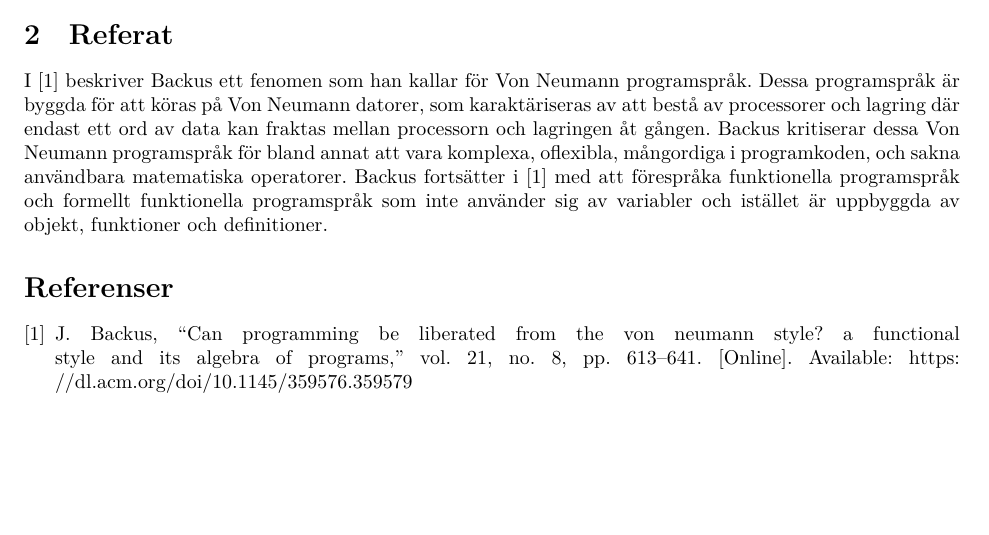
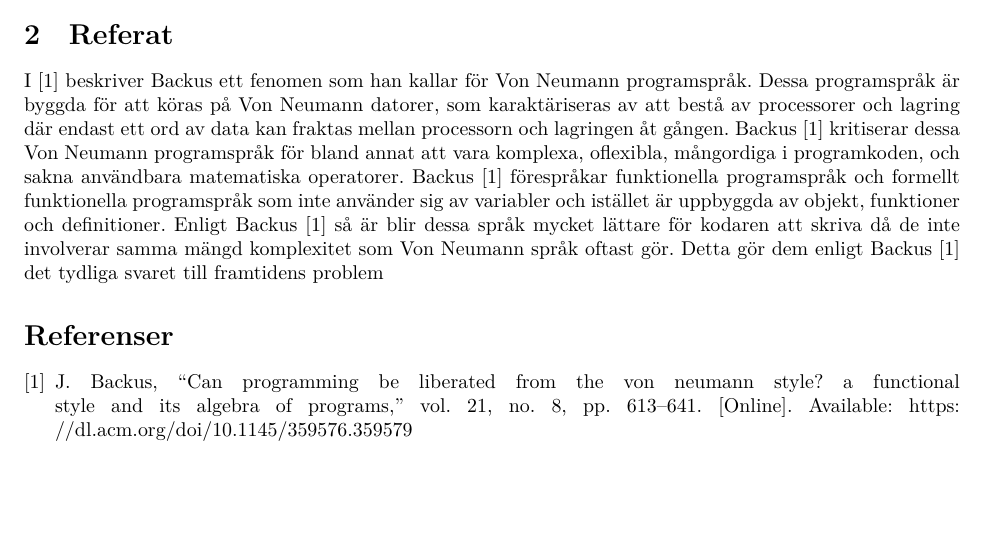
Before and after one commit to OttoRoming/TDP019, a LaTeX document (docs/referat.tex): part of page 2 of 2, cut so that both start at the same text. Compiled offline with XeLaTeX.

Commit message:
Updates from Overleaf

```diff
--- a/docs/referat.tex
+++ b/docs/referat.tex
@@ -21,7 +21,7 @@ Ver. & Revisionsbeskrivning & Datum \\\hline
 \end{table}
 
 \section{Referat}
-I \cite{backus_can_1978} beskriver Backus ett fenomen som han kallar för Von Neumann programspråk. Dessa programspråk är byggda för att köras på Von Neumann datorer, som karaktäriseras av att bestå av processorer och lagring där endast ett ord av data kan fraktas mellan processorn och lagringen åt gången. Backus kritiserar dessa Von Neumann programspråk för bland annat att vara komplexa, oflexibla, mångordiga i programkoden, och sakna användbara matematiska operatorer. Backus fortsätter i \cite{backus_can_1978} med att förespråka funktionella programspråk och formellt funktionella programspråk som inte använder sig av variabler och istället är uppbyggda av objekt, funktioner och definitioner.
+I \cite{backus_can_1978} beskriver Backus ett fenomen som han kallar för Von Neumann programspråk. Dessa programspråk är byggda för att köras på Von Neumann datorer, som karaktäriseras av att bestå av processorer och lagring där endast ett ord av data kan fraktas mellan processorn och lagringen åt gången. Backus \cite{backus_can_1978} kritiserar dessa Von Neumann programspråk för bland annat att vara komplexa, oflexibla, mångordiga i programkoden, och sakna användbara matematiska operatorer. Backus \cite{backus_can_1978} förespråkar funktionella programspråk och formellt funktionella programspråk som inte använder sig av variabler och istället är uppbyggda av objekt, funktioner och definitioner. Enligt Backus \cite{backus_can_1978} så är blir dessa språk mycket lättare för kodaren att skriva då de inte involverar samma mängd komplexitet som Von Neumann språk oftast gör. Detta gör dem enligt Backus \cite{backus_can_1978} det tydliga svaret till framtidens problem
 
 % Can programming be liberated from the von neumann style? a functional style and its algebra of programs
 
```
Also changed, not shown: docs/språkide.tex (+1 -1 lines).
